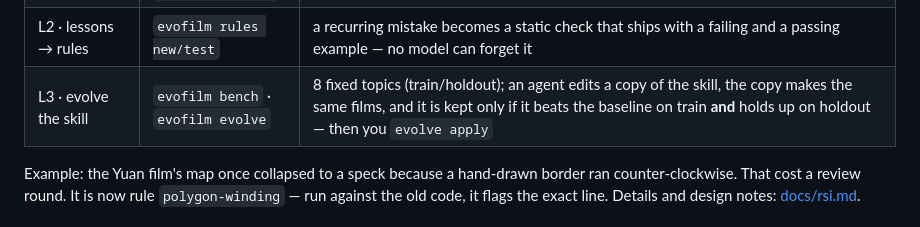
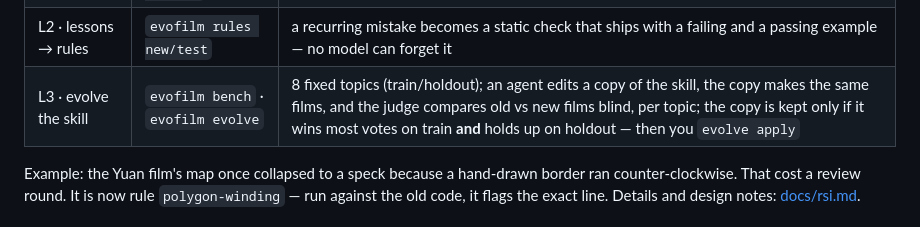
Before and after one commit to agentic-loops-x/Reels-RSI, a Markdown page: README.md, the part around the change. Drawn GitHub-style.

```diff
--- a/README.md
+++ b/README.md
@@ -95,7 +95,7 @@ seeks a paused GSAP timeline frame by frame and FFmpeg encodes.
 | L0 · in-film review | `evofilm finalize` · `evofilm score` | every pass is checked (HyperFrames lint/runtime/layout/contrast + EvoFilm rules), logged, and scored on R1–R6 by a vision judge |
 | L1 · cross-film memory | `evofilm retro` · `evofilm lessons` | pairs each fixed issue with the diff that fixed it, adds your feedback, proposes lessons; you accept; accepted lessons are injected into every frame worker's packet |
 | L2 · lessons → rules | `evofilm rules new/test` | a recurring mistake becomes a static check that ships with a failing and a passing example — no model can forget it |
-| L3 · evolve the skill | `evofilm bench` · `evofilm evolve` | 8 fixed topics (train/holdout); an agent edits a copy of the skill, the copy makes the same films, and it is kept only if it beats the baseline on train **and** holds up on holdout — then you `evolve apply` |
+| L3 · evolve the skill | `evofilm bench` · `evofilm evolve` | 8 fixed topics (train/holdout); an agent edits a copy of the skill, the copy makes the same films, and the judge compares old vs new films blind, per topic; the copy is kept only if it wins most votes on train **and** holds up on holdout — then you `evolve apply` |
 
 Example: the Yuan film's map once collapsed to a speck because a hand-drawn border ran
 counter-clockwise. That cost a review round. It is now rule `polygon-winding` — run against the old
```
Also changed, not shown: README.zh-CN.md (+2 -2 lines), docs/rsi.md (+13 -5 lines).
